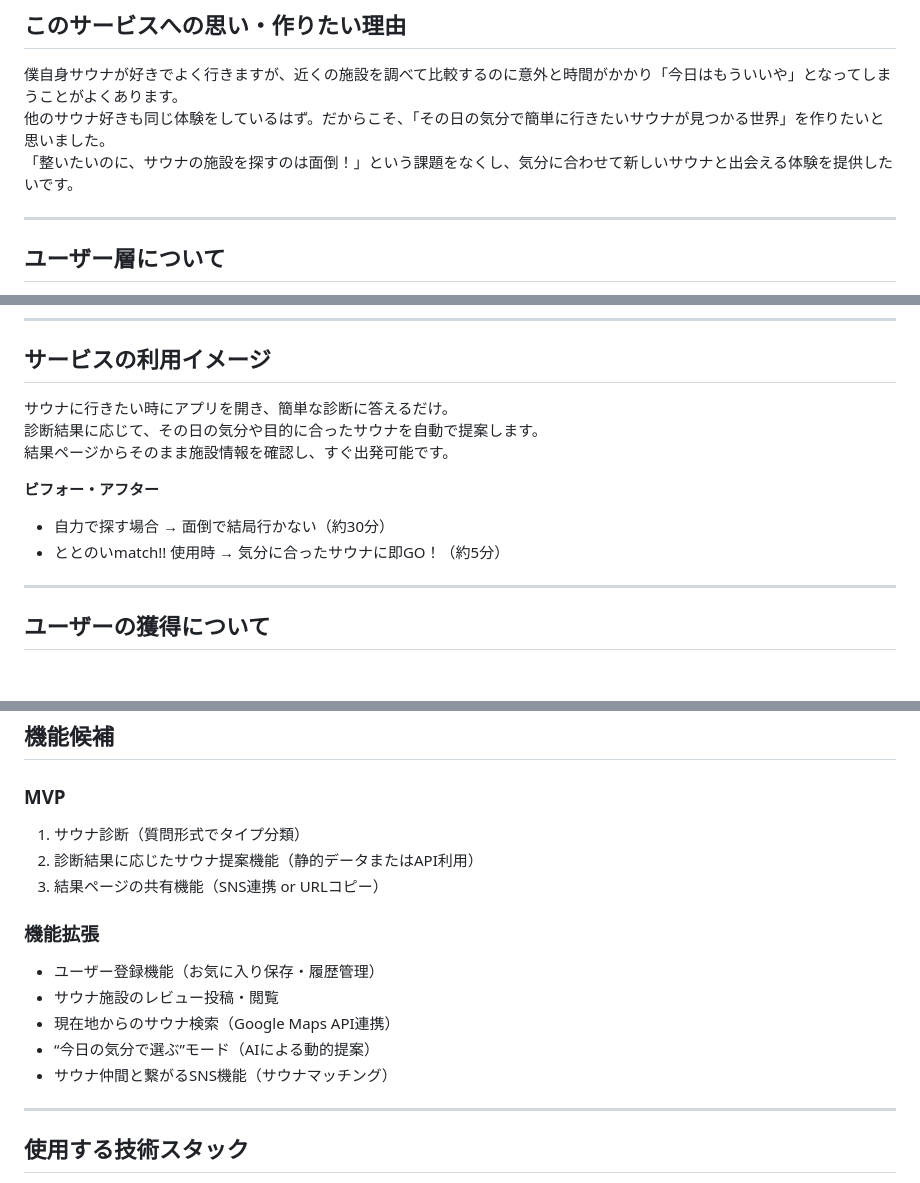
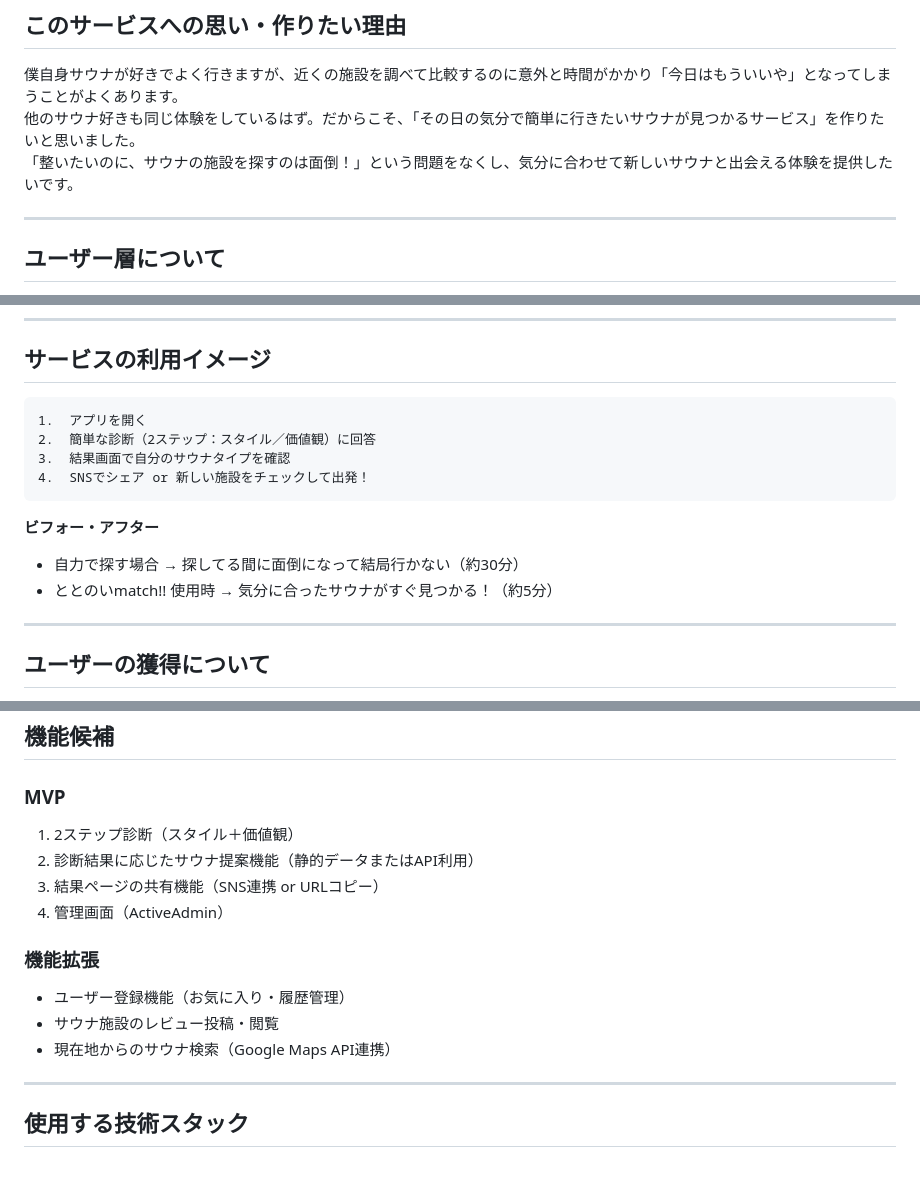
Before and after one commit to d-kichi/totonoi_match, a Markdown page: README.md, 3 parts joined by grey strips. GitHub-like rendering; blank space fills up the shorter version.

```diff
--- a/README.md
+++ b/README.md
@@ -13,8 +13,8 @@
 ## このサービスへの思い・作りたい理由
 
 僕自身サウナが好きでよく行きますが、近くの施設を調べて比較するのに意外と時間がかかり「今日はもういいや」となってしまうことがよくあります。
-他のサウナ好きも同じ体験をしているはず。だからこそ、「その日の気分で簡単に行きたいサウナが見つかる世界」を作りたいと思いました。
-「整いたいのに、サウナの施設を探すのは面倒！」という課題をなくし、気分に合わせて新しいサウナと出会える体験を提供したいです。
+他のサウナ好きも同じ体験をしているはず。だからこそ、「その日の気分で簡単に行きたいサウナが見つかるサービス」を作りたいと思いました。
+「整いたいのに、サウナの施設を探すのは面倒！」という問題をなくし、気分に合わせて新しいサウナと出会える体験を提供したいです。
 
 ---
 
@@ -38,14 +38,15 @@
 
 ## サービスの利用イメージ
 
-サウナに行きたい時にアプリを開き、簡単な診断に答えるだけ。
-診断結果に応じて、その日の気分や目的に合ったサウナを自動で提案します。
-結果ページからそのまま施設情報を確認し、すぐ出発可能です。
+	1.	アプリを開く
+	2.	簡単な診断（2ステップ：スタイル／価値観）に回答
+	3.	結果画面で自分のサウナタイプを確認
+	4.	SNSでシェア or 新しい施設をチェックして出発！
 
 **ビフォー・アフター**
 
-- 自力で探す場合 → 面倒で結局行かない（約30分）
-- ととのいmatch!! 使用時 → 気分に合ったサウナに即GO！（約5分）
+- 自力で探す場合 → 探してる間に面倒になって結局行かない（約30分）
+- ととのいmatch!! 使用時 → 気分に合ったサウナがすぐ見つかる！（約5分）
 
 ---
 
@@ -72,16 +73,15 @@
 ## 機能候補
 
 ### MVP
-1. サウナ診断（質問形式でタイプ分類）
+1. 2ステップ診断（スタイル＋価値観）
 2. 診断結果に応じたサウナ提案機能（静的データまたはAPI利用）
 3. 結果ページの共有機能（SNS連携 or URLコピー）
+4. 管理画面（ActiveAdmin）
 
 ### 機能拡張
-- ユーザー登録機能（お気に入り保存・履歴管理）
+- ユーザー登録機能（お気に入り・履歴管理）
 - サウナ施設のレビュー投稿・閲覧
 - 現在地からのサウナ検索（Google Maps API連携）
-- “今日の気分で選ぶ”モード（AIによる動的提案）
-- サウナ仲間と繋がるSNS機能（サウナマッチング）
 
 ---
 
```
